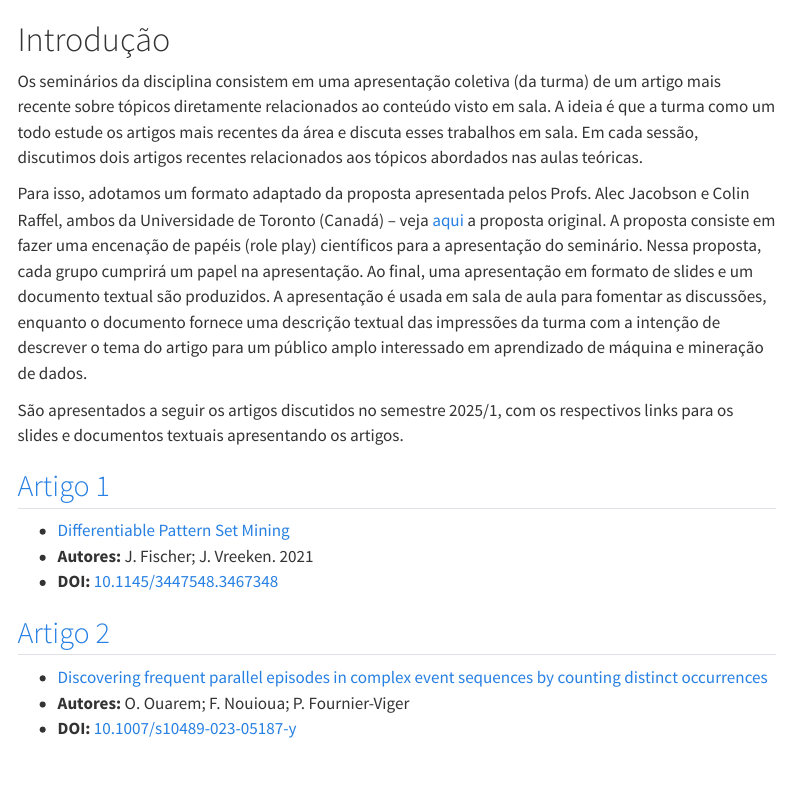
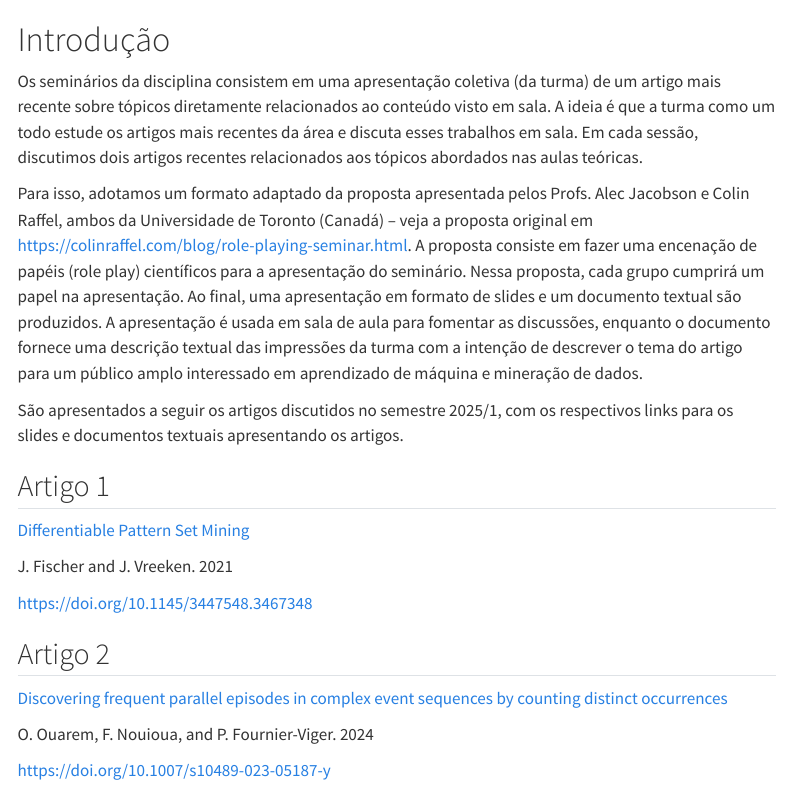
Before and after one commit to DCC831-Aprendizado-Descritivo/2025.1, a Quarto document (seminario1.qmd): the page in a window 1100 px wide, from its top. Rendered offline with R 4.5, knitr and Pandoc in place of Quarto, with nearby package versions; menus at the side of the page are left out.

Commit message:
Ajustes no artigo1. Remoção do pdf do artigo. Remoção dos links para a apresentação da disciplina. Reajustando URLs da página inicial para o padrão do repositório template.

```diff
--- a/seminario1.qmd
+++ b/seminario1.qmd
@@ -5,30 +5,38 @@ page-layout: full
 
 # Introdução
 
-Os seminários da disciplina consistem em uma apresentação coletiva (da turma) de um artigo mais recente sobre tópicos diretamente relacionados ao conteúdo visto em sala. A ideia é que a turma como um todo estude os artigos mais recentes da área e discuta esses trabalhos em sala. Em cada sessão, discutimos dois artigos recentes relacionados aos tópicos abordados nas aulas teóricas.
+Os seminários da disciplina consistem em uma apresentação coletiva (da turma) de um artigo mais recente
+sobre tópicos diretamente relacionados ao conteúdo visto em sala. A ideia é que a turma
+como um todo estude os artigos mais recentes da área e discuta esses trabalhos em sala.
+Em cada sessão, discutimos dois artigos recentes relacionados aos tópicos abordados
+nas aulas teóricas.
 
-Para isso, adotamos um formato adaptado da proposta apresentada pelos Profs. Alec Jacobson e Colin Raffel, ambos da Universidade de Toronto (Canadá) -- veja [aqui][URL_Seminário] a proposta original. A proposta consiste em fazer uma encenação de papéis (role play) científicos para a apresentação do seminário. Nessa proposta, cada grupo cumprirá um papel na apresentação. Ao final, uma apresentação em formato de slides e um documento textual são produzidos. A apresentação é usada em sala de aula para fomentar as discussões, enquanto o documento fornece uma descrição textual das impressões da turma com a intenção de descrever o tema do artigo para um público  amplo interessado em aprendizado de máquina e mineração de dados.
+Para isso, adotamos um formato adaptado da proposta apresentada pelos Profs. Alec Jacobson
+e Colin Raffel, ambos da Universidade de Toronto (Canadá) -- veja a proposta original
+em <https://colinraffel.com/blog/role-playing-seminar.html>. A proposta consiste em
+fazer uma encenação de papéis (role play) científicos para a apresentação do seminário.
+Nessa proposta, cada grupo cumprirá um papel na apresentação. Ao final, uma apresentação
+em formato de slides e um documento textual são produzidos. A apresentação é usada em sala
+de aula para fomentar as discussões, enquanto o documento fornece uma descrição textual
+das impressões da turma com a intenção de descrever o tema do artigo para um público
+amplo interessado em aprendizado de máquina e mineração de dados.
 
-São apresentados a seguir os artigos discutidos no semestre 2025/1, com os respectivos links para os slides e documentos textuais apresentando os artigos.
+São apresentados a seguir os artigos discutidos no semestre 2025/1, com os respectivos
+links para os slides e documentos textuais apresentando os artigos.
 
-## [Artigo 1][Seminario_Art1]
+## Artigo 1
 
-- [Differentiable Pattern Set Mining][Seminario_Art1]
-- **Autores:** J. Fischer; J. Vreeken. 2021
-- **DOI:** [10.1145/3447548.3467348][DOI_Art1]
+[Differentiable Pattern Set Mining](seminario1/artigo1.qmd)
 
-## [Artigo 2][Seminario_Art2]
+J. Fischer and J. Vreeken. 2021
 
-- [Discovering frequent parallel episodes in complex event sequences by counting distinct occurrences][Seminario_Art2]
-- **Autores:** O. Ouarem; F. Nouioua; P. Fournier-Viger
-- **DOI:** [10.1007/s10489-023-05187-y][DOI_Art2]
+<https://doi.org/10.1145/3447548.3467348>
 
-<!-- URLs -->
 
-[URL_Seminário]: https://colinraffel.com/blog/role-playing-seminar.html
+## Artigo 2
 
-[DOI_Art1]: https://doi.org/10.1145/3447548.3467348
-[DOI_Art2]: https://doi.org/10.1007/s10489-023-05187-y
+[Discovering frequent parallel episodes in complex event sequences by counting distinct occurrences](seminario1/artigo2.qmd)
 
-[Seminario_Art1]: seminario1/artigo1.qmd
-[Seminario_Art2]: seminario1/artigo2.qmd
+O. Ouarem, F. Nouioua, and P. Fournier-Viger. 2024
+
+<https://doi.org/10.1007/s10489-023-05187-y>
```
Also changed, not shown: seminario1/artigo1.qmd (+0 -5 lines), seminario1/src/Differentiable Pattern Set Mining.pdf (deleted).
